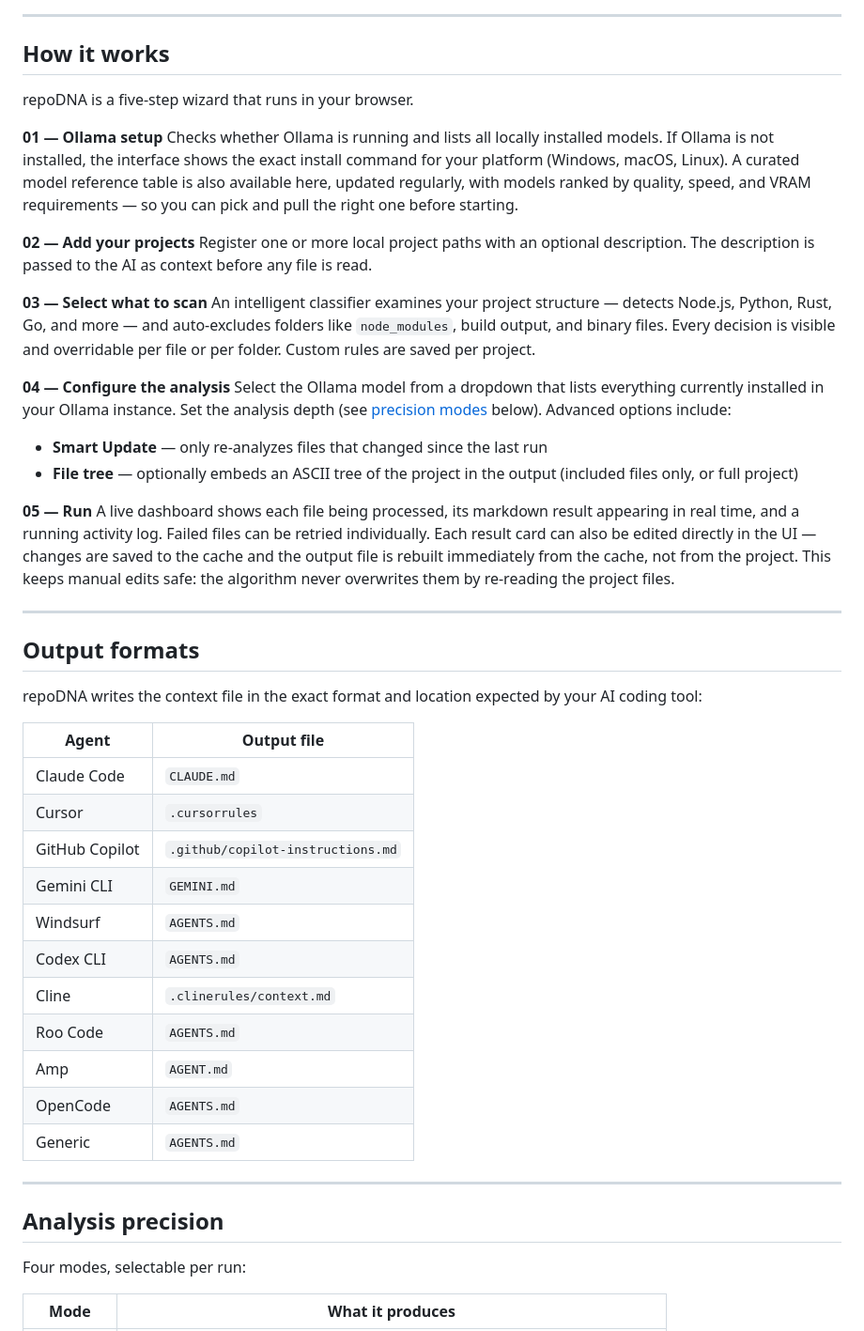
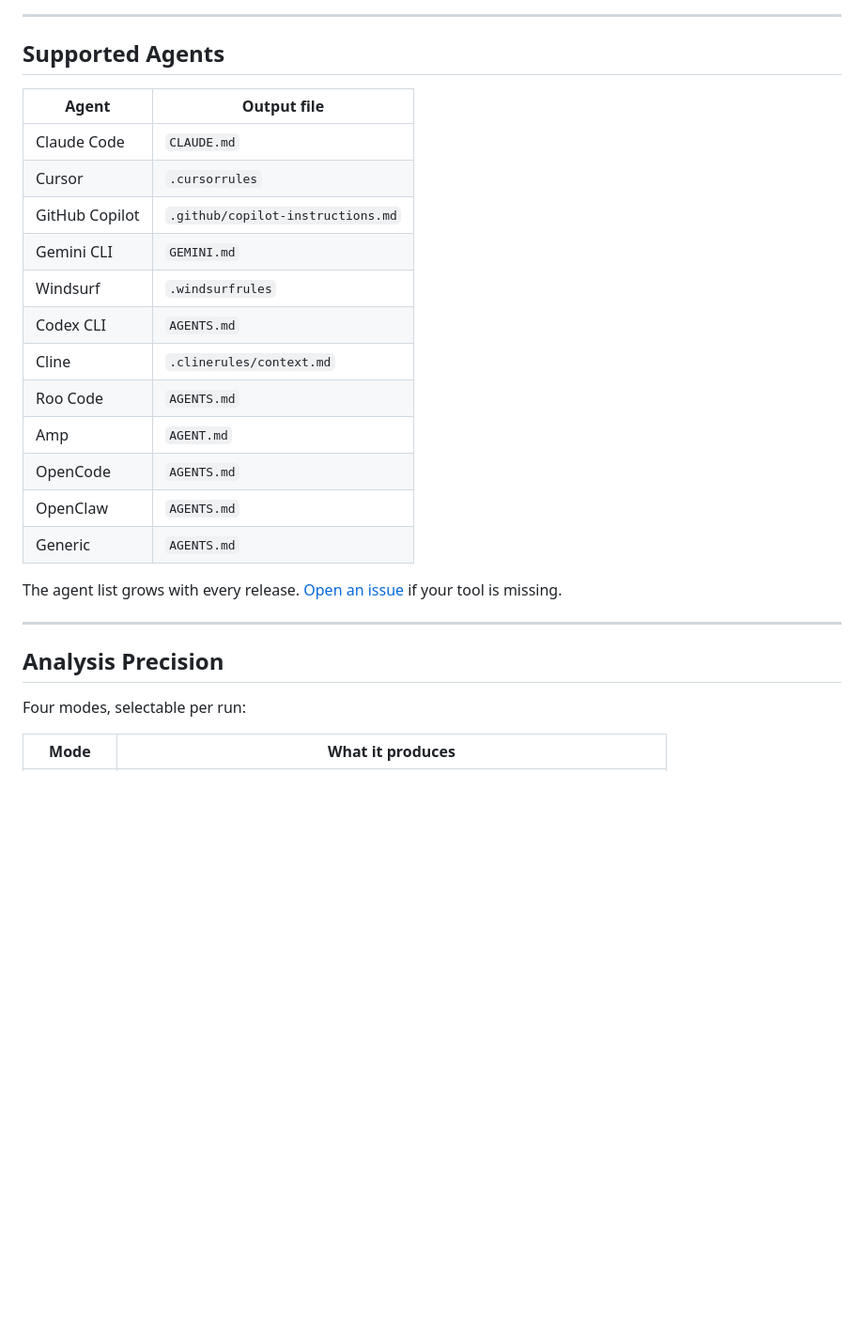
Before and after one commit to BogdanVasaiu/repoDNA, a Markdown page: README.md, the part around one of its changes. Shown at 94% size. Rendered like a GitHub page; blank space fills up the shorter version.

```diff
--- a/README.md
+++ b/README.md
@@ -28,33 +78,7 @@ No `npm install`. No build step. All dependencies are part of Node.js or loaded
 
 ---
 
-## How it works
-
-repoDNA is a five-step wizard that runs in your browser.
-
-**01 — Ollama setup**
-Checks whether Ollama is running and lists all locally installed models. If Ollama is not installed, the interface shows the exact install command for your platform (Windows, macOS, Linux). A curated model reference table is also available here, updated regularly, with models ranked by quality, speed, and VRAM requirements — so you can pick and pull the right one before starting.
-
-**02 — Add your projects**
-Register one or more local project paths with an optional description. The description is passed to the AI as context before any file is read.
-
-**03 — Select what to scan**
-An intelligent classifier examines your project structure — detects Node.js, Python, Rust, Go, and more — and auto-excludes folders like `node_modules`, build output, and binary files. Every decision is visible and overridable per file or per folder. Custom rules are saved per project.
-
-**04 — Configure the analysis**
-Select the Ollama model from a dropdown that lists everything currently installed in your Ollama instance. Set the analysis depth (see [precision modes](#analysis-precision) below). Advanced options include:
-
-- **Smart Update** — only re-analyzes files that changed since the last run
-- **File tree** — optionally embeds an ASCII tree of the project in the output (included files only, or full project)
-
-**05 — Run**
-A live dashboard shows each file being processed, its markdown result appearing in real time, and a running activity log. Failed files can be retried individually. Each result card can also be edited directly in the UI — changes are saved to the cache and the output file is rebuilt immediately from the cache, not from the project. This keeps manual edits safe: the algorithm never overwrites them by re-reading the project files.
-
----
-
-## Output formats
-
-repoDNA writes the context file in the exact format and location expected by your AI coding tool:
+## Supported Agents
 
 | Agent | Output file |
 |---|---|
@@ -62,17 +86,20 @@ repoDNA writes the context file in the exact format and location expected by you
 | Cursor | `.cursorrules` |
 | GitHub Copilot | `.github/copilot-instructions.md` |
 | Gemini CLI | `GEMINI.md` |
-| Windsurf | `AGENTS.md` |
+| Windsurf | `.windsurfrules` |
 | Codex CLI | `AGENTS.md` |
 | Cline | `.clinerules/context.md` |
 | Roo Code | `AGENTS.md` |
 | Amp | `AGENT.md` |
 | OpenCode | `AGENTS.md` |
+| OpenClaw | `AGENTS.md` |
 | Generic | `AGENTS.md` |
+
+The agent list grows with every release. [Open an issue](https://github.com/BogdanVasaiu/repodna/issues) if your tool is missing.
 
 ---
 
-## Analysis precision
+## Analysis Precision
 
 Four modes, selectable per run:
 
```
Also changed, not shown: other parts of README.md (+75 -36 lines).
